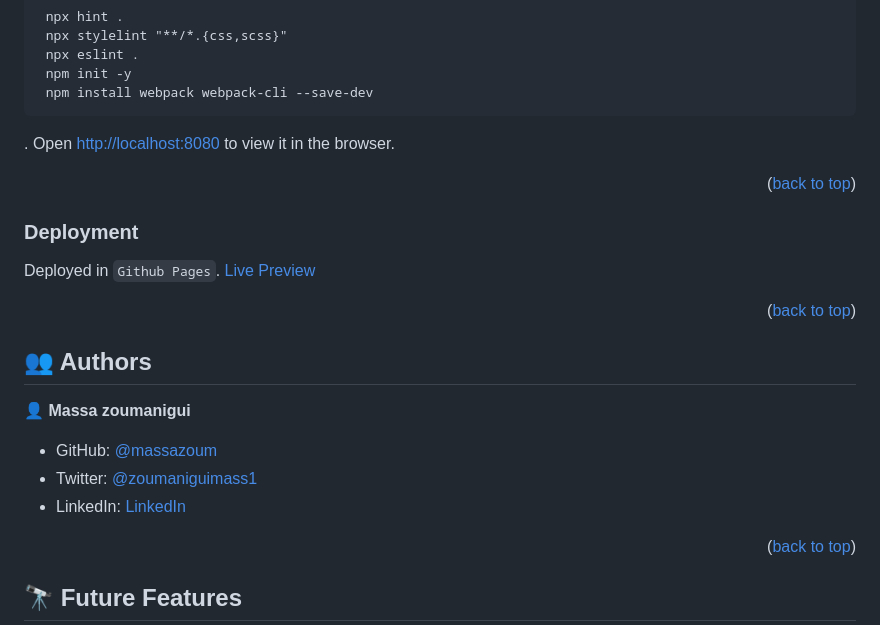
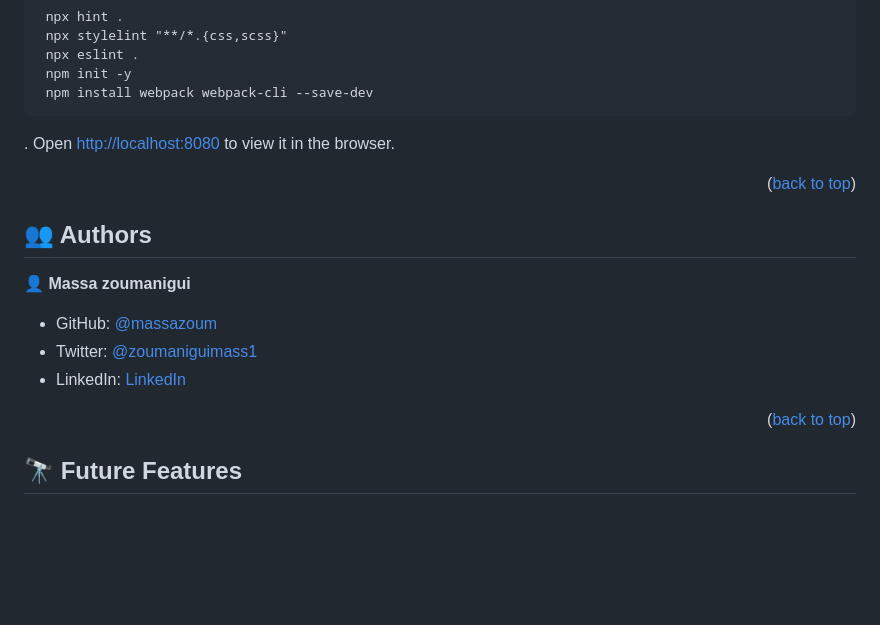
Before and after one commit to massazoum/To-Do-list-project, a Markdown page: README.md, the part around the change printed below. GitHub-like rendering; blank space fills up the shorter version.

```diff
--- a/README.md
+++ b/README.md
@@ -108,12 +108,6 @@ To run tests, run the following command:
 
 <p align="right">(<a href="#readme-top">back to top</a>)</p>
 
-### Deployment
-
-Deployed in `Github Pages`. [Live Preview](https://massazoum.github.io/To-Do-list-project)
-
-<p align="right">(<a href="#readme-top">back to top</a>)</p>
-
 ## 👥 Authors <a name="authors"></a>
 
 👤 **Massa zoumanigui**
```
Also changed, not shown: other parts of README.md (+1 -1 lines).
